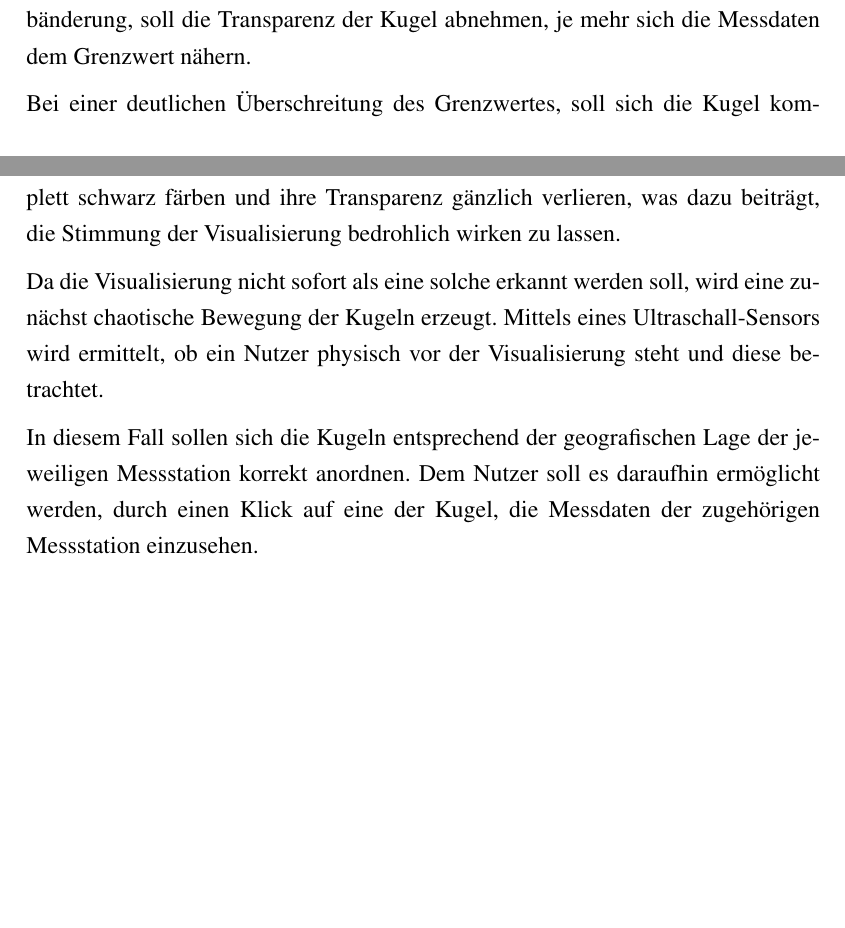
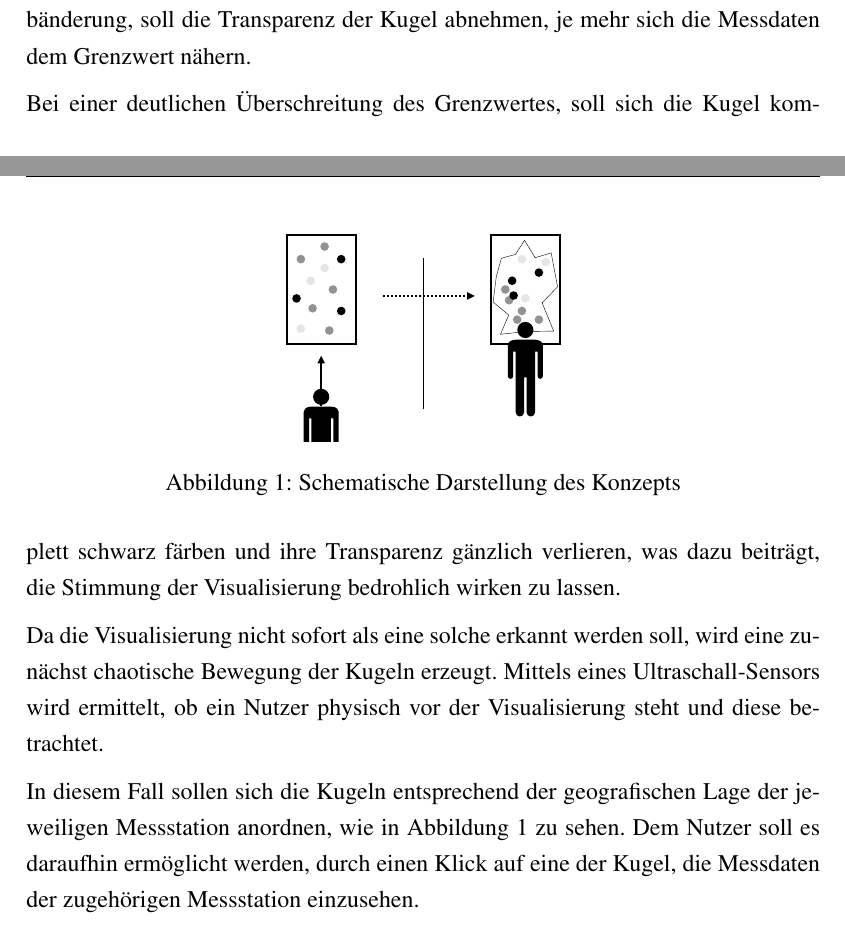
Before and after one commit to JoshCM/Expose, a LaTeX document (bericht.tex): two parts of pages 4 and 5 of 6, joined at a grey line, cut so that both start at the same text, the shorter picture padded with empty space. Compiled offline with pdfLaTeX.

Commit message:
Abbildung hinzugefügt

```diff
--- a/bericht.tex
+++ b/bericht.tex
@@ -96,7 +96,14 @@ Bei einer deutlichen Überschreitung des Grenzwertes, soll sich die Kugel komple
 Da die Visualisierung nicht sofort als eine solche erkannt werden soll, wird eine zunächst chaotische Bewegung der Kugeln erzeugt.
 Mittels eines Ultraschall-Sensors wird ermittelt, ob ein Nutzer physisch vor der Visualisierung steht und diese betrachtet.
 
-In diesem Fall sollen sich die Kugeln entsprechend der geografischen Lage der jeweiligen Messstation korrekt anordnen.
+\begin{figure}
+	\centering
+	\includegraphics[scale=0.1]{assets/Diagram.pdf}
+  \caption{Schematische Darstellung des Konzepts}
+	\label{pdf:diagram}
+\end{figure}
+
+In diesem Fall sollen sich die Kugeln entsprechend der geografischen Lage der jeweiligen Messstation anordnen, wie in Abbildung \ref{pdf:diagram} zu sehen.
 Dem Nutzer soll es daraufhin ermöglicht werden, durch einen Klick auf eine der Kugel, die Messdaten der zugehörigen Messstation einzusehen.
 
 Nachdem sich der Nutzer wieder physisch von der Visualisierung entfernt hat, sollen die Kugeln bis zur nächsten Interaktion wieder in den chaotischen Bewegungszustand gehen.
```
Also changed, not shown: assets/Diagram.pdf (added), bericht.pdf, bericht.tex (2 more changed lines), 1 other file.
